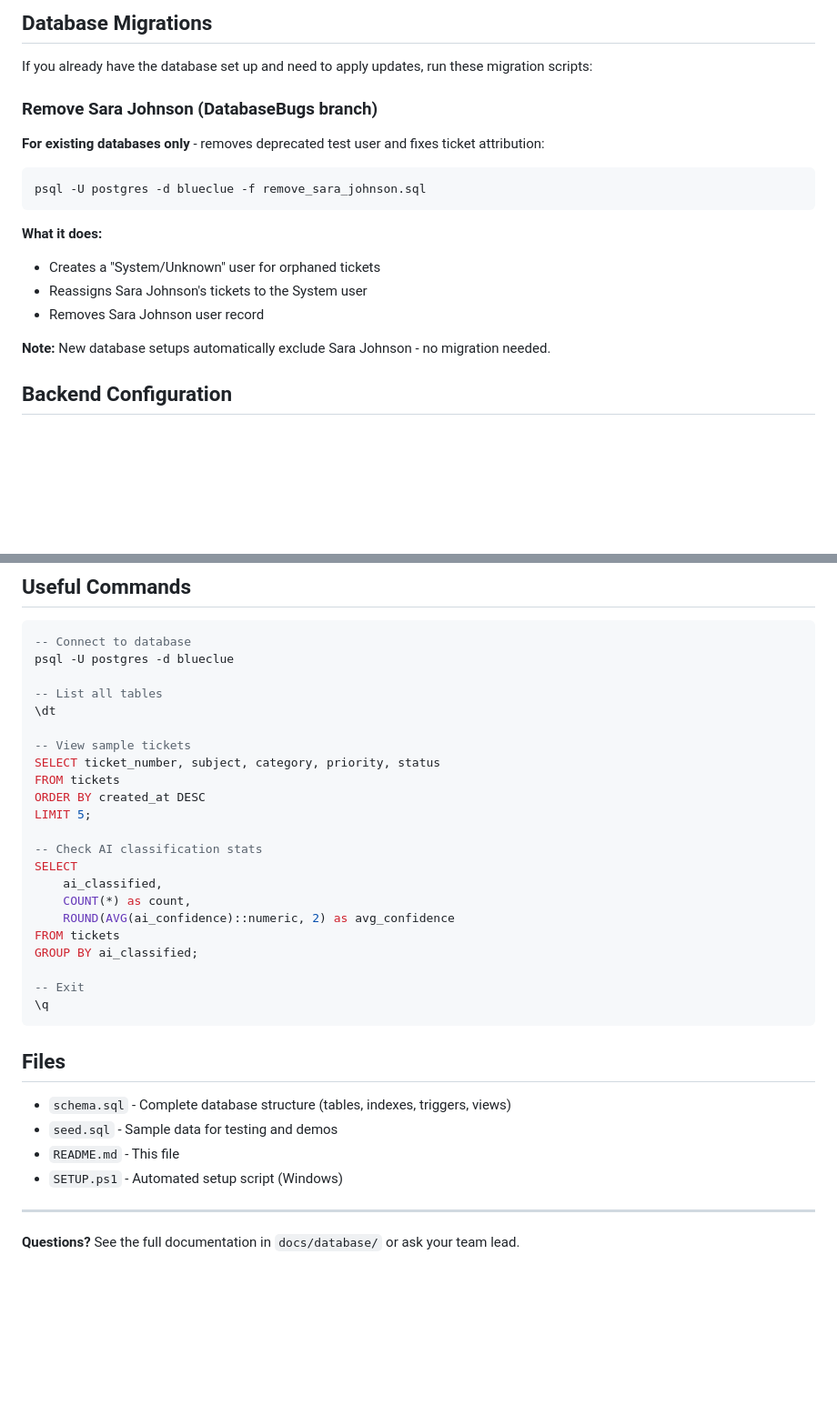
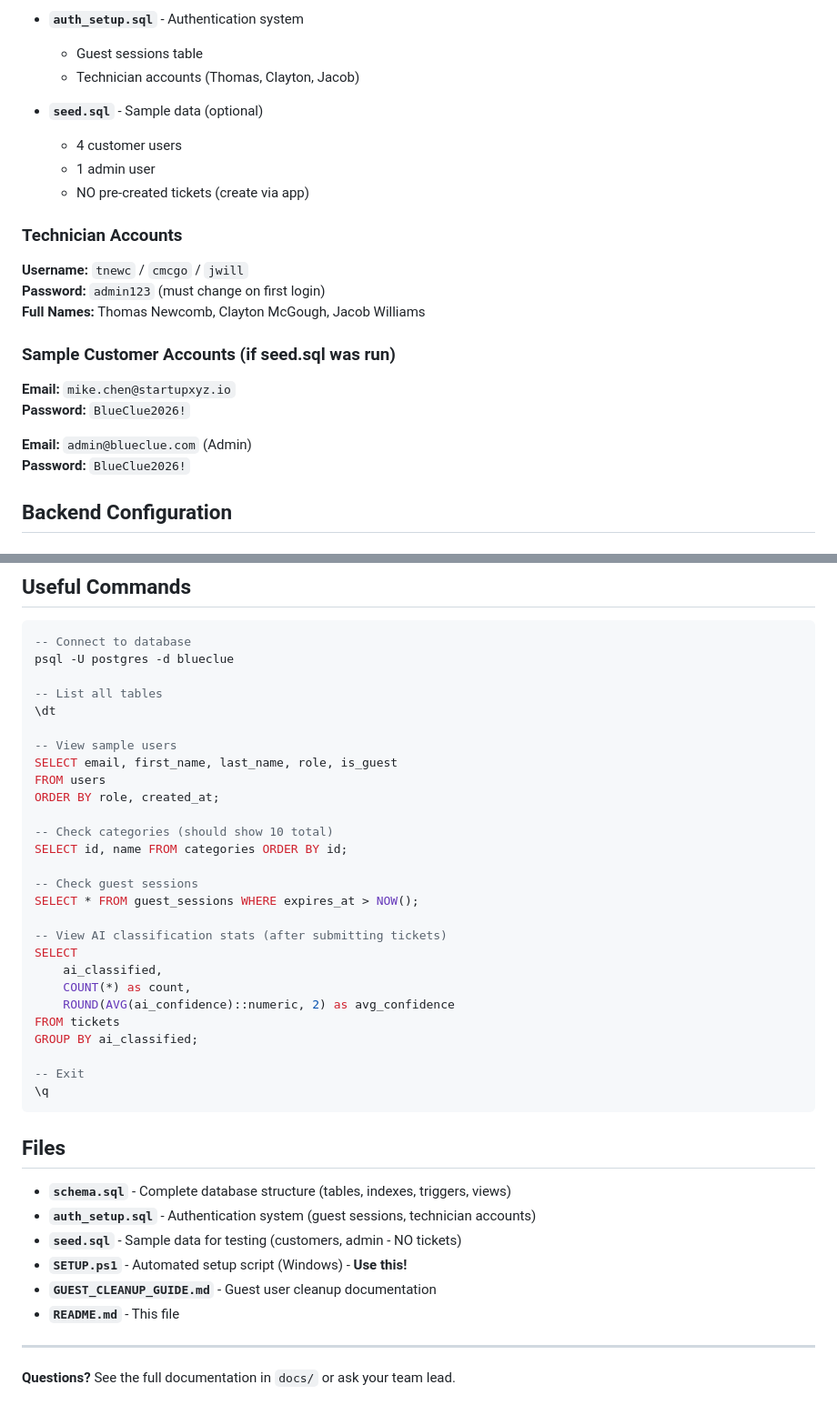
Before and after one commit to Georgia-Southwestern-State-Univeristy/capstone-project-blueclue, a Markdown page: blueclue/database/README.md, 2 parts joined by grey strips. Shown at 91% size. Drawn GitHub-style; blank space fills up the shorter version.

````diff
--- a/blueclue/database/README.md
+++ b/blueclue/database/README.md
@@ -51,22 +86,26 @@ psql -U postgres -d blueclue -c "SELECT COUNT(*) FROM tickets;"
 
-## Database Migrations
+- **`auth_setup.sql`** - Authentication system
+  - Guest sessions table
+  - Technician accounts (Thomas, Clayton, Jacob)
 
-If you already have the database set up and need to apply updates, run these migration scripts:
+- **`seed.sql`** - Sample data (optional)
+  - 4 customer users
+  - 1 admin user
+  - NO pre-created tickets (create via app)
 
-### Remove Sara Johnson (DatabaseBugs branch)
+### Technician Accounts
 
-**For existing databases only** - removes deprecated test user and fixes ticket attribution:
+**Username:** `tnewc` / `cmcgo` / `jwill`
+**Password:** `admin123` (must change on first login)
+**Full Names:** Thomas Newcomb, Clayton McGough, Jacob Williams
 
-```powershell
-psql -U postgres -d blueclue -f remove_sara_johnson.sql
-```
+### Sample Customer Accounts (if seed.sql was run)
 
-**What it does:**
-- Creates a "System/Unknown" user for orphaned tickets
-- Reassigns Sara Johnson's tickets to the System user
-- Removes Sara Johnson user record
+**Email:** `mike.chen@startupxyz.io`
+**Password:** `BlueClue2026!`
 
-**Note:** New database setups automatically exclude Sara Johnson - no migration needed.
+**Email:** `admin@blueclue.com` (Admin)
+**Password:** `BlueClue2026!`
 
 ## Backend Configuration
 
@@ -177,13 +287,18 @@ psql -U postgres -d blueclue
 -- List all tables
 \dt
 
--- View sample tickets
-SELECT ticket_number, subject, category, priority, status
-FROM tickets
-ORDER BY created_at DESC
-LIMIT 5;
+-- View sample users
+SELECT email, first_name, last_name, role, is_guest
+FROM users
+ORDER BY role, created_at;
 
--- Check AI classification stats
+-- Check categories (should show 10 total)
+SELECT id, name FROM categories ORDER BY id;
+
+-- Check guest sessions
+SELECT * FROM guest_sessions WHERE expires_at > NOW();
+
+-- View AI classification stats (after submitting tickets)
 SELECT
     ai_classified,
     COUNT(*) as count,
@@ -197,11 +312,13 @@ GROUP BY ai_classified;
 
 ## Files
 
-- `schema.sql` - Complete database structure (tables, indexes, triggers, views)
-- `seed.sql` - Sample data for testing and demos
-- `README.md` - This file
-- `SETUP.ps1` - Automated setup script (Windows)
+- **`schema.sql`** - Complete database structure (tables, indexes, triggers, views)
+- **`auth_setup.sql`** - Authentication system (guest sessions, technician accounts)
+- **`seed.sql`** - Sample data for testing (customers, admin - NO tickets)
+- **`SETUP.ps1`** - Automated setup script (Windows) - **Use this!**
+- **`GUEST_CLEANUP_GUIDE.md`** - Guest user cleanup documentation
+- **`README.md`** - This file
 
 ---
 
-**Questions?** See the full documentation in `docs/database/` or ask your team lead.
+**Questions?** See the full documentation in `docs/` or ask your team lead.
````
Also changed, not shown: other parts of blueclue/database/README.md (+130 -24 lines).
